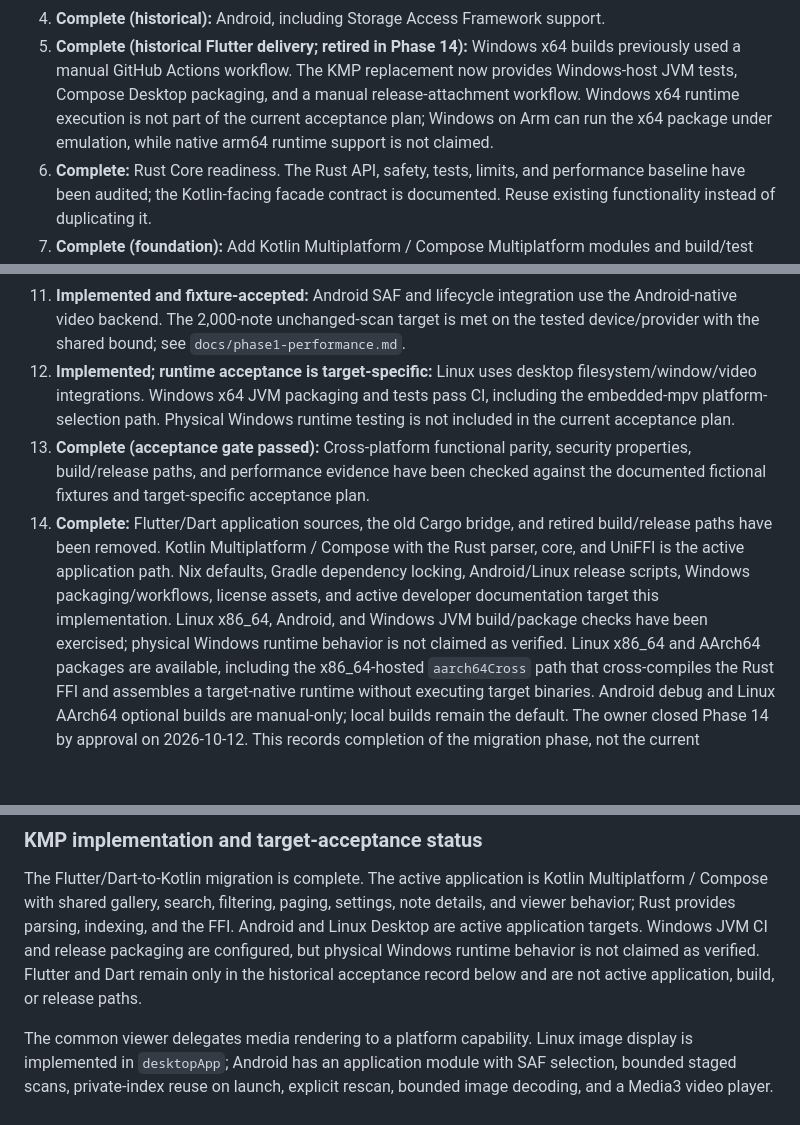
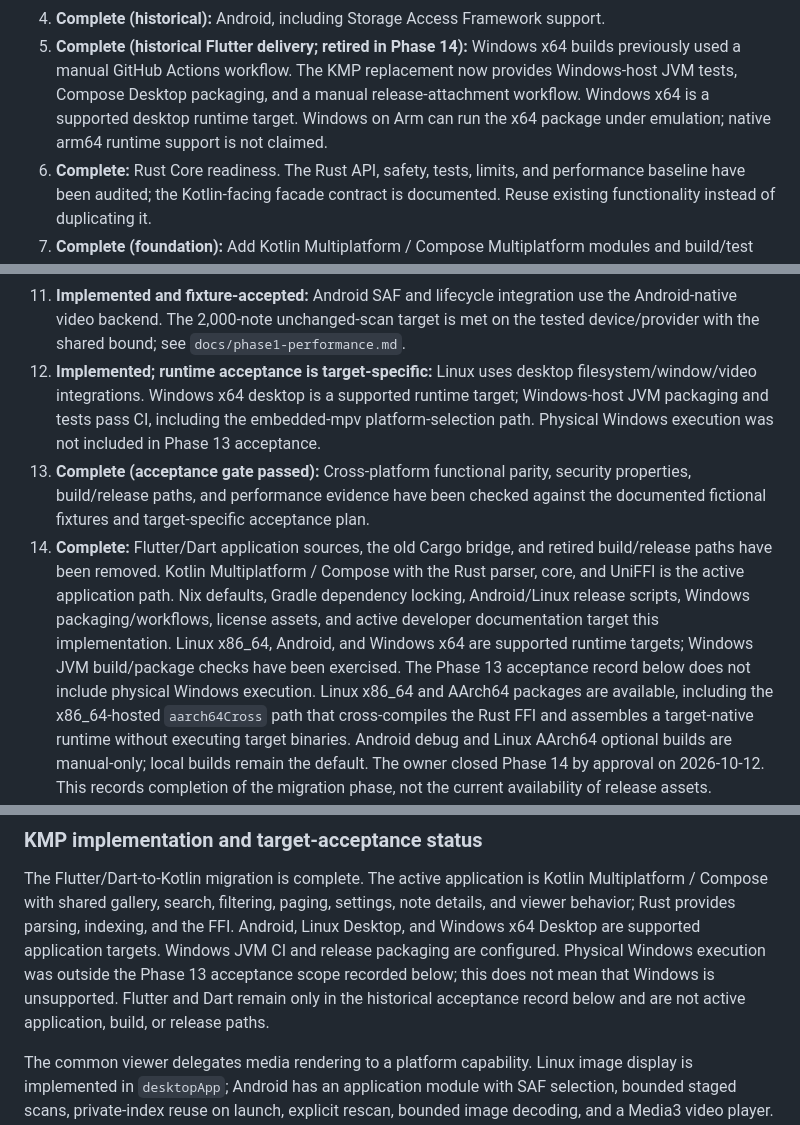
Before and after one commit to hanaretamae/Kaede-Gallery, a Markdown page: docs/design.md, 3 parts joined by grey strips. Rendered like a GitHub page; blank space fills up the shorter version.

Commit message:
docs: clarify Windows desktop support
Co-authored-by: Copilot <223556219+Copilot@users.noreply.github.com>

```diff
--- a/docs/design.md
+++ b/docs/design.md
@@ -49,9 +50,9 @@ integrations.
 5. **Complete (historical Flutter delivery; retired in Phase 14):** Windows x64
    builds previously used a manual GitHub Actions workflow. The KMP replacement
    now provides Windows-host JVM tests, Compose Desktop packaging, and a manual
-   release-attachment workflow. Windows x64 runtime execution is not part of the
-   current acceptance plan; Windows on Arm can run the x64 package under
-   emulation, while native arm64 runtime support is not claimed.
+   release-attachment workflow. Windows x64 is a supported desktop runtime
+   target. Windows on Arm can run the x64 package under emulation; native arm64
+   runtime support is not claimed.
 6. **Complete:** Rust Core readiness. The Rust API, safety, tests, limits, and
    performance baseline have been audited; the Kotlin-facing facade contract
    is documented. Reuse existing functionality instead of duplicating it.
@@ -72,9 +73,10 @@ integrations.
     unchanged-scan target is met on the tested device/provider with the shared
     bound; see `docs/phase1-performance.md`.
 12. **Implemented; runtime acceptance is target-specific:** Linux uses desktop
-    filesystem/window/video integrations. Windows x64 JVM packaging and tests
-    pass CI, including the embedded-mpv platform-selection path. Physical
-    Windows runtime testing is not included in the current acceptance plan.
+    filesystem/window/video integrations. Windows x64 desktop is a supported
+    runtime target; Windows-host JVM packaging and tests pass CI, including the
+    embedded-mpv platform-selection path. Physical Windows execution was not
+    included in Phase 13 acceptance.
 13. **Complete (acceptance gate passed):** Cross-platform functional parity,
     security properties, build/release paths, and performance evidence have
     been checked against the documented fictional fixtures and target-specific
@@ -85,8 +87,9 @@ integrations.
     path. Nix defaults, Gradle dependency locking, Android/Linux release
     scripts, Windows packaging/workflows, license assets, and active developer
     documentation target this implementation. Linux x86_64, Android, and
-    Windows JVM build/package checks have been exercised; physical Windows
-    runtime behavior is not claimed as verified. Linux x86_64 and AArch64
+    Windows x64 are supported runtime targets; Windows JVM build/package
+    checks have been exercised. The Phase 13 acceptance record below does not
+    include physical Windows execution. Linux x86_64 and AArch64
     packages are available, including the x86_64-hosted `aarch64Cross` path
     that cross-compiles the Rust FFI and assembles a target-native runtime
     without executing target binaries. Android debug and Linux AArch64 optional
@@ -226,11 +229,12 @@ default.
 The Flutter/Dart-to-Kotlin migration is complete. The active application is
 Kotlin Multiplatform / Compose with shared gallery, search, filtering, paging,
 settings, note details, and viewer behavior; Rust provides parsing, indexing,
-and the FFI. Android and Linux Desktop are active application targets.
-Windows JVM CI and release packaging are configured, but physical Windows
-runtime behavior is not claimed as verified. Flutter and Dart remain only in
-the historical acceptance record below and are not active application, build,
-or release paths.
+and the FFI. Android, Linux Desktop, and Windows x64 Desktop are supported
+application targets. Windows JVM CI and release packaging are configured.
+Physical Windows execution was outside the Phase 13 acceptance scope recorded
+below; this does not mean that Windows is unsupported. Flutter and Dart remain
+only in the historical acceptance record below and are not active application,
+build, or release paths.
 
 The common viewer delegates media rendering to a platform capability. Linux
 image display is implemented in `desktopApp`;
```
Also changed, not shown: other parts of docs/design.md (+3 -2 lines), README.ja.md (+1 -1 lines), README.md (+1 -1 lines).
